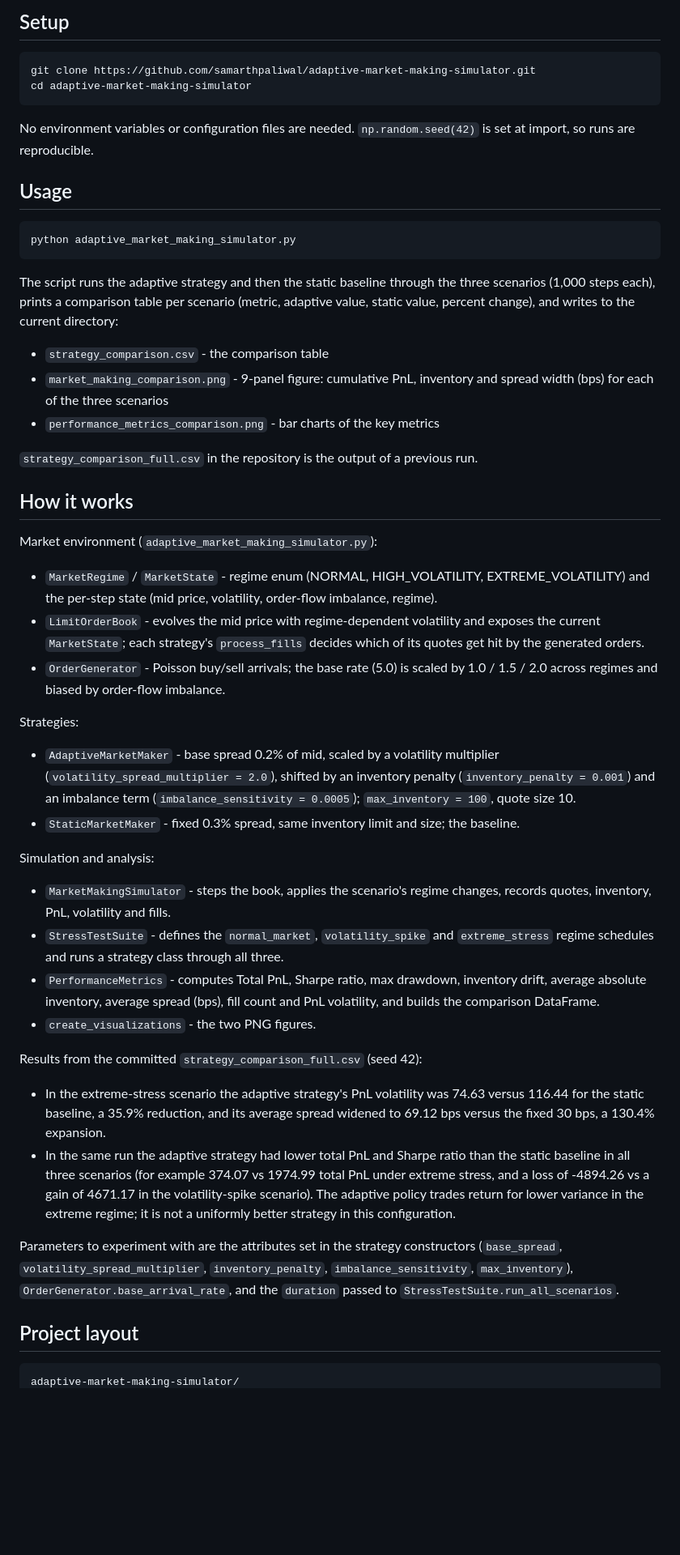
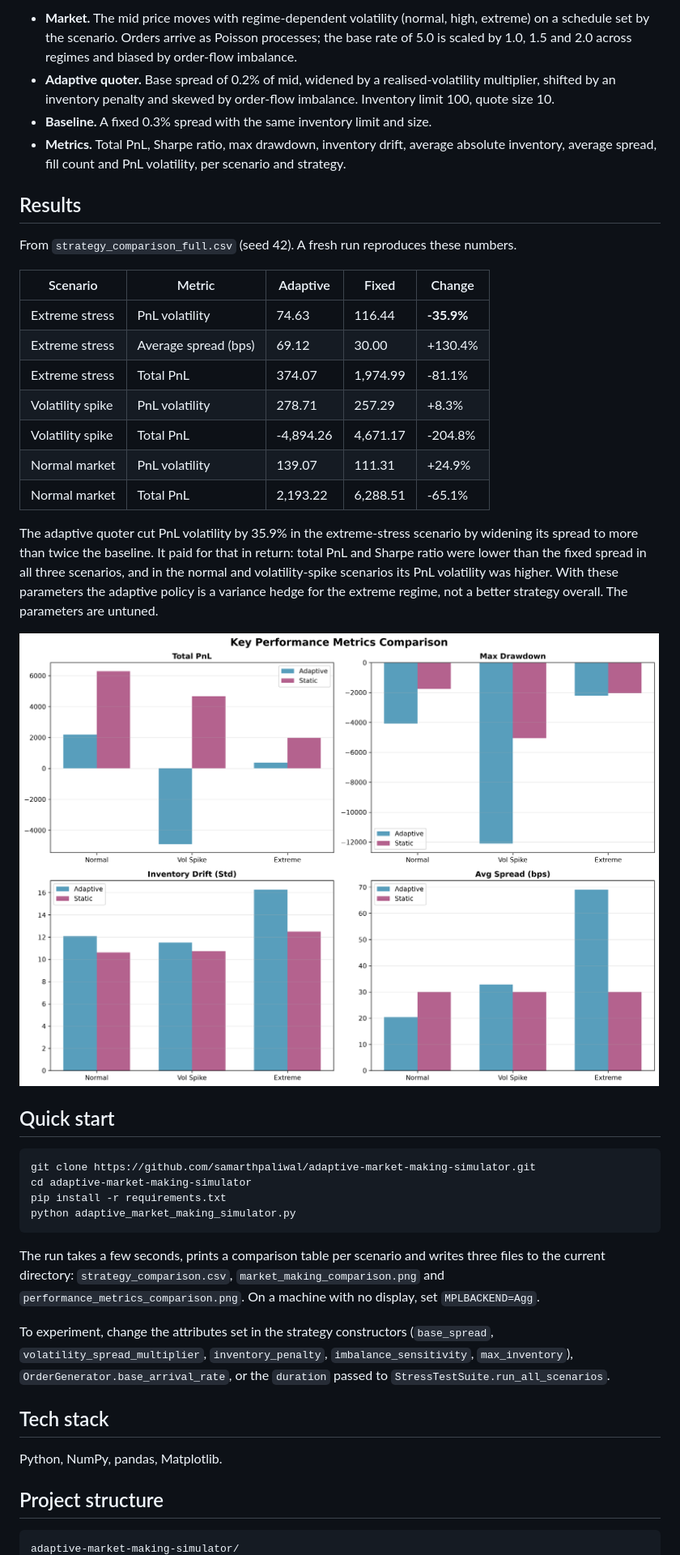
Before and after one commit to samarthpaliwal/adaptive-market-making-simulator, a Markdown page: README.md, the part around one of its changes. Shown at 81% size. GitHub-like rendering; pictures changed too: docs/performance_metrics_comparison.png (added); blank space fills up the shorter version.

````diff
--- a/README.md
+++ b/README.md
@@ -12,56 +35,58 @@ pip install numpy pandas matplotlib
 ```
 
-## Setup
+- **Market.** The mid price moves with regime-dependent volatility (normal, high, extreme) on a schedule
+  set by the scenario. Orders arrive as Poisson processes; the base rate of 5.0 is scaled by 1.0, 1.5 and
+  2.0 across regimes and biased by order-flow imbalance.
+- **Adaptive quoter.** Base spread of 0.2% of mid, widened by a realised-volatility multiplier, shifted by
+  an inventory penalty and skewed by order-flow imbalance. Inventory limit 100, quote size 10.
+- **Baseline.** A fixed 0.3% spread with the same inventory limit and size.
+- **Metrics.** Total PnL, Sharpe ratio, max drawdown, inventory drift, average absolute inventory, average
+  spread, fill count and PnL volatility, per scenario and strategy.
+
+## Results
+
+From `strategy_comparison_full.csv` (seed 42). A fresh run reproduces these numbers.
+
+| Scenario | Metric | Adaptive | Fixed | Change |
+|---|---|---|---|---|
+| Extreme stress | PnL volatility | 74.63 | 116.44 | **-35.9%** |
+| Extreme stress | Average spread (bps) | 69.12 | 30.00 | +130.4% |
+| Extreme stress | Total PnL | 374.07 | 1,974.99 | -81.1% |
+| Volatility spike | PnL volatility | 278.71 | 257.29 | +8.3% |
+| Volatility spike | Total PnL | -4,894.26 | 4,671.17 | -204.8% |
+| Normal market | PnL volatility | 139.07 | 111.31 | +24.9% |
+| Normal market | Total PnL | 2,193.22 | 6,288.51 | -65.1% |
+
+The adaptive quoter cut PnL volatility by 35.9% in the extreme-stress scenario by widening its spread to
+more than twice the baseline. It paid for that in return: total PnL and Sharpe ratio were lower than the
+fixed spread in all three scenarios, and in the normal and volatility-spike scenarios its PnL volatility
+was higher. With these parameters the adaptive policy is a variance hedge for the extreme regime, not a
+better strategy overall. The parameters are untuned.
+
+![Bar charts comparing the key metrics for both strategies](docs/performance_metrics_comparison.png)
+
+## Quick start
 
 ```bash
 git clone https://github.com/samarthpaliwal/adaptive-market-making-simulator.git
 cd adaptive-market-making-simulator
-```
-
-No environment variables or configuration files are needed. `np.random.seed(42)` is set at import, so runs are reproducible.
-
-## Usage
-
-```bash
+pip install -r requirements.txt
 python adaptive_market_making_simulator.py
 ```
 
-The script runs the adaptive strategy and then the static baseline through the three scenarios (1,000 steps each), prints a comparison table per scenario (metric, adaptive value, static value, percent change), and writes to the current directory:
+The run takes a few seconds, prints a comparison table per scenario and writes three files to the current
+directory: `strategy_comparison.csv`, `market_making_comparison.png` and
+`performance_metrics_comparison.png`. On a machine with no display, set `MPLBACKEND=Agg`.
 
-- `strategy_comparison.csv` - the comparison table
-- `market_making_comparison.png` - 9-panel figure: cumulative PnL, inventory and spread width (bps) for each of the three scenarios
-- `performance_metrics_comparison.png` - bar charts of the key metrics
+To experiment, change the attributes set in the strategy constructors (`base_spread`,
+`volatility_spread_multiplier`, `inventory_penalty`, `imbalance_sensitivity`, `max_inventory`),
+`OrderGenerator.base_arrival_rate`, or the `duration` passed to `StressTestSuite.run_all_scenarios`.
 
-`strategy_comparison_full.csv` in the repository is the output of a previous run.
+## Tech stack
 
-## How it works
+Python, NumPy, pandas, Matplotlib.
 
-Market environment (`adaptive_market_making_simulator.py`):
-
-- `MarketRegime` / `MarketState` - regime enum (NORMAL, HIGH_VOLATILITY, EXTREME_VOLATILITY) and the per-step state (mid price, volatility, order-flow imbalance, regime).
-- `LimitOrderBook` - evolves the mid price with regime-dependent volatility and exposes the current `MarketState`; each strategy's `process_fills` decides which of its quotes get hit by the generated orders.
-- `OrderGenerator` - Poisson buy/sell arrivals; the base rate (5.0) is scaled by 1.0 / 1.5 / 2.0 across regimes and biased by order-flow imbalance.
-
-Strategies:
-
-- `AdaptiveMarketMaker` - base spread 0.2% of mid, scaled by a volatility multiplier (`volatility_spread_multiplier = 2.0`), shifted by an inventory penalty (`inventory_penalty = 0.001`) and an imbalance term (`imbalance_sensitivity = 0.0005`); `max_inventory = 100`, quote size 10.
-- `StaticMarketMaker` - fixed 0.3% spread, same inventory limit and size; the baseline.
-
-Simulation and analysis:
-
-- `MarketMakingSimulator` - steps the book, applies the scenario's regime changes, records quotes, inventory, PnL, volatility and fills.
-- `StressTestSuite` - defines the `normal_market`, `volatility_spike` and `extreme_stress` regime schedules and runs a strategy class through all three.
-- `PerformanceMetrics` - computes Total PnL, Sharpe ratio, max drawdown, inventory drift, average absolute inventory, average spread (bps), fill count and PnL volatility, and builds the comparison DataFrame.
-- `create_visualizations` - the two PNG figures.
-
-Results from the committed `strategy_comparison_full.csv` (seed 42):
-
-- In the extreme-stress scenario the adaptive strategy's PnL volatility was 74.63 versus 116.44 for the static baseline, a 35.9% reduction, and its average spread widened to 69.12 bps versus the fixed 30 bps, a 130.4% expansion.
-- In the same run the adaptive strategy had lower total PnL and Sharpe ratio than the static baseline in all three scenarios (for example 374.07 vs 1974.99 total PnL under extreme stress, and a loss of -4894.26 vs a gain of 4671.17 in the volatility-spike scenario). The adaptive policy trades return for lower variance in the extreme regime; it is not a uniformly better strategy in this configuration.
-
-Parameters to experiment with are the attributes set in the strategy constructors (`base_spread`, `volatility_spread_multiplier`, `inventory_penalty`, `imbalance_sensitivity`, `max_inventory`), `OrderGenerator.base_arrival_rate`, and the `duration` passed to `StressTestSuite.run_all_scenarios`.
-
-## Project layout
+## Project structure
 
 ```
 adaptive-market-making-simulator/
````
Also changed, not shown: other parts of README.md (+35 -12 lines), docs/market_making_comparison.png (added), 3 other files.
